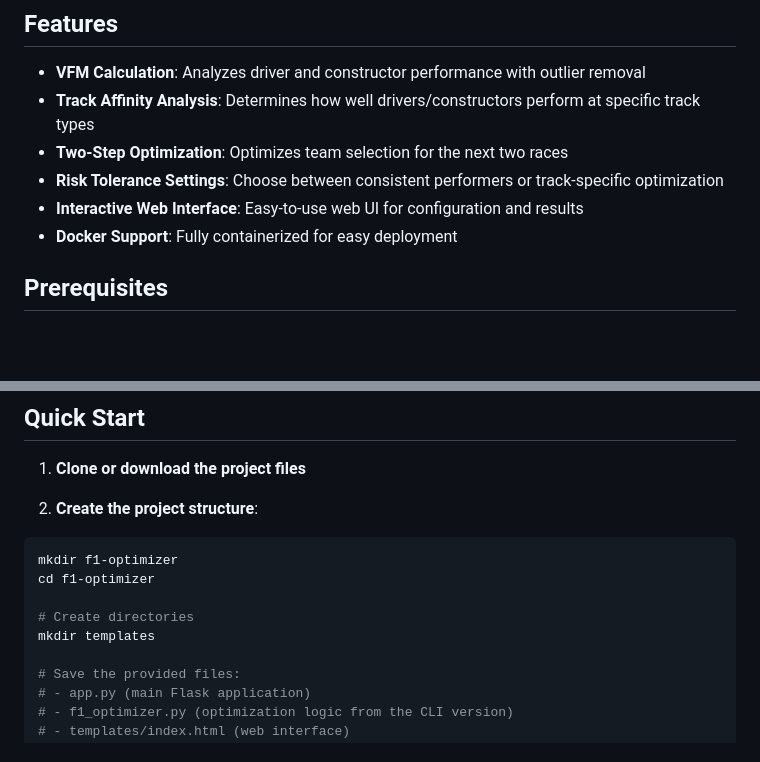
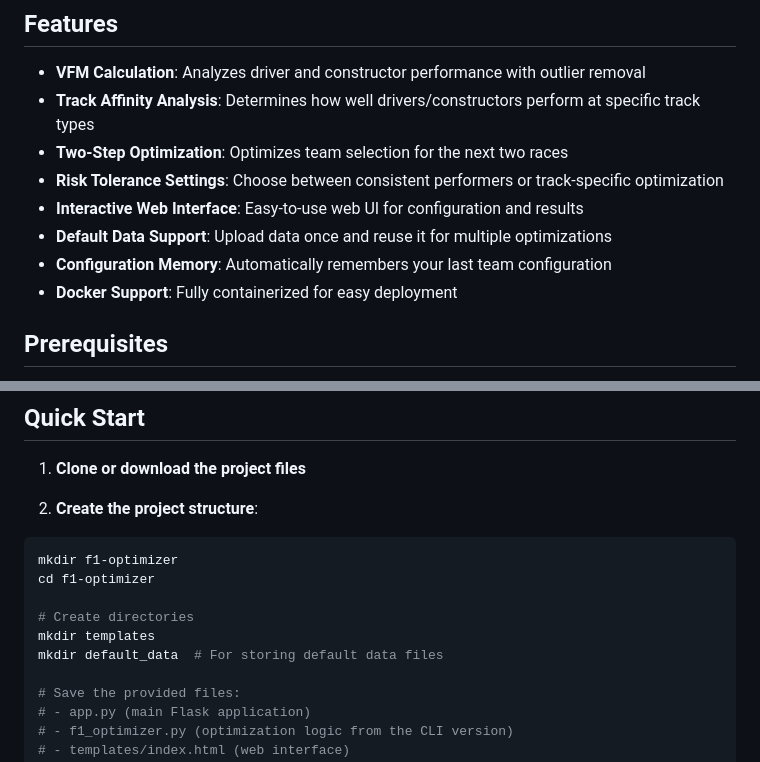
Before and after one commit to taylorelley/f1_fantasy, a Markdown page: readme.md, 2 parts joined by grey strips. Drawn GitHub-style; blank space fills up the shorter version.

```diff
--- a/readme.md
+++ b/readme.md
@@ -9,6 +9,8 @@ A web-based tool for optimizing F1 Fantasy team selections using Value For Money
 - **Two-Step Optimization**: Optimizes team selection for the next two races
 - **Risk Tolerance Settings**: Choose between consistent performers or track-specific optimization
 - **Interactive Web Interface**: Easy-to-use web UI for configuration and results
+- **Default Data Support**: Upload data once and reuse it for multiple optimizations
+- **Configuration Memory**: Automatically remembers your last team configuration
 - **Docker Support**: Fully containerized for easy deployment
 
 ## Prerequisites
@@ -31,6 +33,7 @@ cd f1-optimizer
 
 # Create directories
 mkdir templates
+mkdir default_data  # For storing default data files
 
 # Save the provided files:
 # - app.py (main Flask application)
```
Also changed, not shown: other parts of readme.md (+127 -15 lines).
